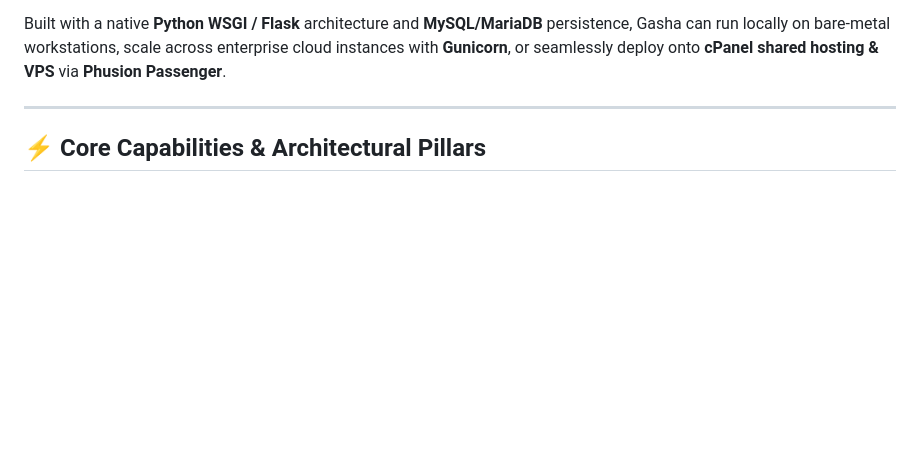
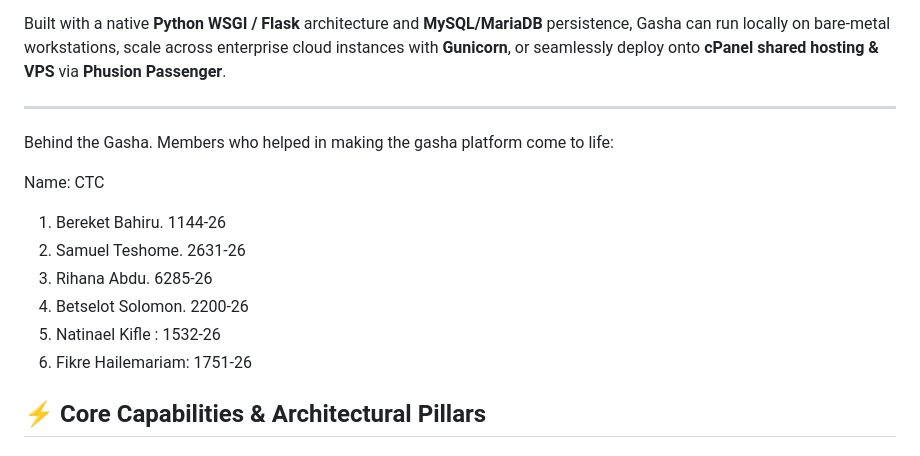
Before and after one commit to Beki1238/safeguard-cybersecurity-platform, a Markdown page: README.md, the part around the change. Drawn GitHub-style; blank space fills up the shorter version.

Commit message:
Add contributors section to README
Added a section to acknowledge contributors to the Gasha platform.

```diff
--- a/README.md
+++ b/README.md
@@ -22,6 +22,15 @@
 Built with a native **Python WSGI / Flask** architecture and **MySQL/MariaDB** persistence, Gasha can run locally on bare-metal workstations, scale across enterprise cloud instances with **Gunicorn**, or seamlessly deploy onto **cPanel shared hosting & VPS** via **Phusion Passenger**.
 
 ---
+Behind the Gasha. Members who helped in making the gasha platform come to life:
+
+Name:                           CTC
+1. Bereket Bahiru.       1144-26
+2. Samuel Teshome.  2631-26
+3. Rihana Abdu.          6285-26
+4. Betselot Solomon.  2200-26
+5. Natinael Kifle :         1532-26
+6. Fikre Hailemariam:  1751-26
 
 ## ⚡ Core Capabilities & Architectural Pillars
 
```
